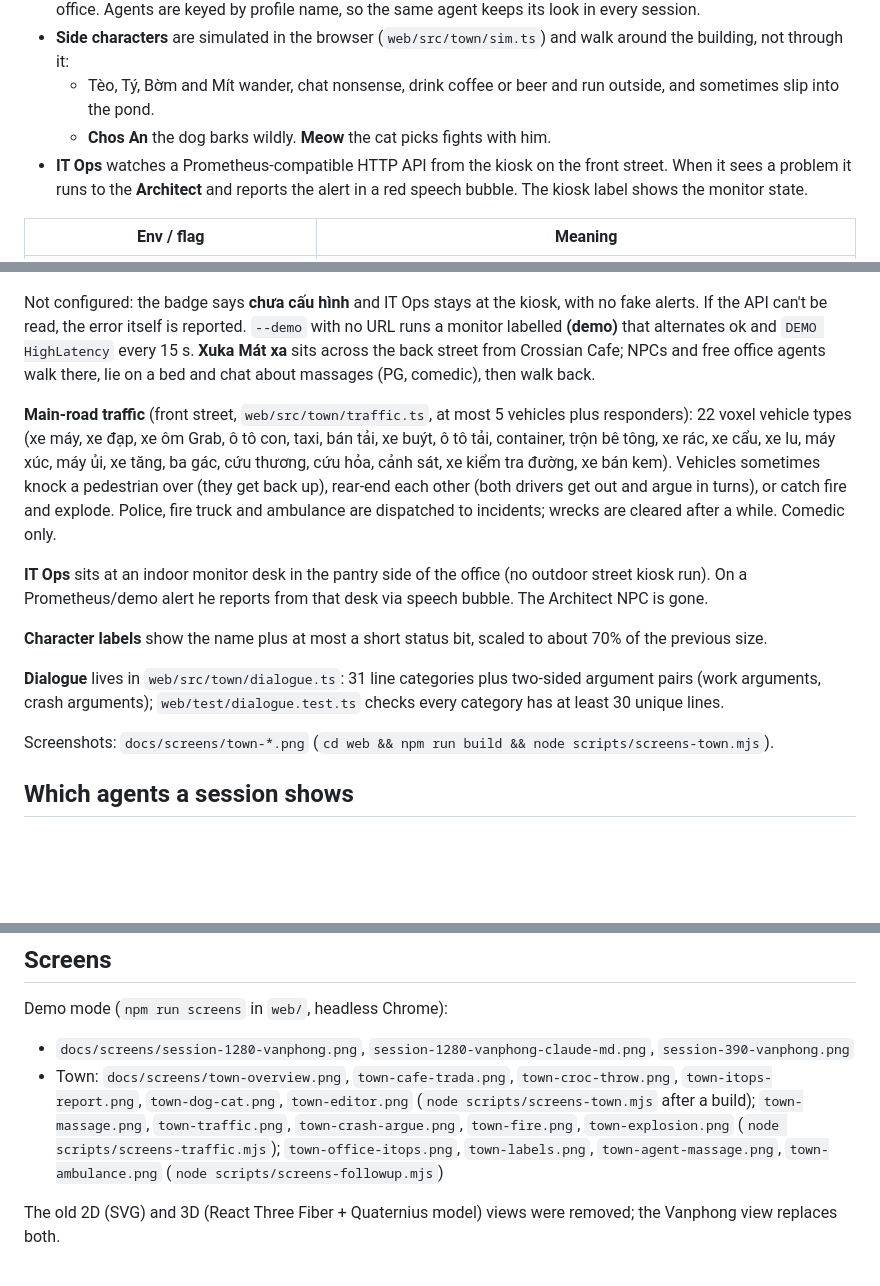
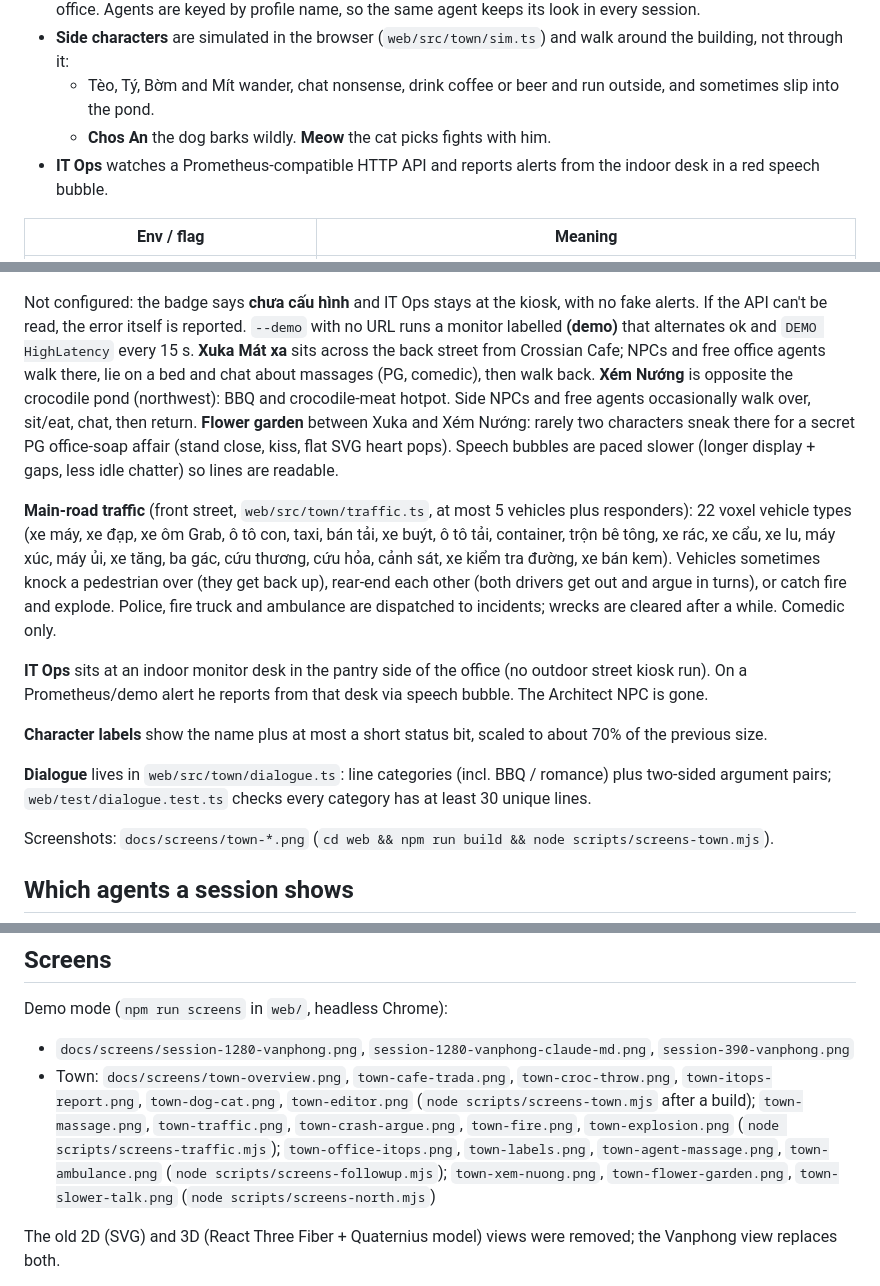
Before and after one commit to manhst/claude-office, a Markdown page: README.md, 3 parts joined by grey strips. GitHub-like rendering; blank space fills up the shorter version.

```diff
--- a/README.md
+++ b/README.md
@@ -46,7 +46,7 @@ The Vanphong view (the only view) puts the voxel office inside a small town. Ses
 - **Side characters** are simulated in the browser (`web/src/town/sim.ts`) and walk around the building, not through it:
   - Tèo, Tý, Bờm and Mít wander, chat nonsense, drink coffee or beer and run outside, and sometimes slip into the pond.
   - **Chos An** the dog barks wildly. **Meow** the cat picks fights with him.
-- **IT Ops** watches a Prometheus-compatible HTTP API from the kiosk on the front street. When it sees a problem it runs to the **Architect** and reports the alert in a red speech bubble. The kiosk label shows the monitor state.
+- **IT Ops** watches a Prometheus-compatible HTTP API and reports alerts from the indoor desk in a red speech bubble.
 
 | Env / flag | Meaning |
 |---|---|
@@ -57,6 +57,9 @@ The Vanphong view (the only view) puts the voxel office inside a small town. Ses
 Not configured: the badge says **chưa cấu hình** and IT Ops stays at the kiosk, with no fake alerts. If the API can't be read, the error itself is reported.
 `--demo` with no URL runs a monitor labelled **(demo)** that alternates ok and `DEMO HighLatency` every 15 s.
 **Xuka Mát xa** sits across the back street from Crossian Cafe; NPCs and free office agents walk there, lie on a bed and chat about massages (PG, comedic), then walk back.
+**Xém Nướng** is opposite the crocodile pond (northwest): BBQ and crocodile-meat hotpot. Side NPCs and free agents occasionally walk over, sit/eat, chat, then return.
+**Flower garden** between Xuka and Xém Nướng: rarely two characters sneak there for a secret PG office-soap affair (stand close, kiss, flat SVG heart pops).
+Speech bubbles are paced slower (longer display + gaps, less idle chatter) so lines are readable.
 
 **Main-road traffic** (front street, `web/src/town/traffic.ts`, at most 5 vehicles plus responders): 22 voxel vehicle types (xe máy, xe đạp, xe ôm Grab, ô tô con, taxi, bán tải, xe buýt, ô tô tải, container, trộn bê tông, xe rác, xe cẩu, xe lu, máy xúc, máy ủi, xe tăng, ba gác, cứu thương, cứu hỏa, cảnh sát, xe kiểm tra đường, xe bán kem). Vehicles sometimes knock a pedestrian over (they get back up), rear-end each other (both drivers get out and argue in turns), or catch fire and explode. Police, fire truck and ambulance are dispatched to incidents; wrecks are cleared after a while. Comedic only.
 
@@ -65,7 +68,7 @@ Not configured: the badge says **chưa cấu hình** and IT Ops stays at the kio
 
 **Character labels** show the name plus at most a short status bit, scaled to about 70% of the previous size.
 
-**Dialogue** lives in `web/src/town/dialogue.ts`: 31 line categories plus two-sided argument pairs (work arguments, crash arguments); `web/test/dialogue.test.ts` checks every category has at least 30 unique lines.
+**Dialogue** lives in `web/src/town/dialogue.ts`: line categories (incl. BBQ / romance) plus two-sided argument pairs; `web/test/dialogue.test.ts` checks every category has at least 30 unique lines.
 
 Screenshots: `docs/screens/town-*.png` (`cd web && npm run build && node scripts/screens-town.mjs`).
 
@@ -169,7 +172,7 @@ event ingest auth (loopback, Origin, Content-Type, preflight), payload sanitizin
 
 Demo mode (`npm run screens` in `web/`, headless Chrome):
 - `docs/screens/session-1280-vanphong.png`, `session-1280-vanphong-claude-md.png`, `session-390-vanphong.png`
-- Town: `docs/screens/town-overview.png`, `town-cafe-trada.png`, `town-croc-throw.png`, `town-itops-report.png`, `town-dog-cat.png`, `town-editor.png` (`node scripts/screens-town.mjs` after a build); `town-massage.png`, `town-traffic.png`, `town-crash-argue.png`, `town-fire.png`, `town-explosion.png` (`node scripts/screens-traffic.mjs`); `town-office-itops.png`, `town-labels.png`, `town-agent-massage.png`, `town-ambulance.png` (`node scripts/screens-followup.mjs`)
+- Town: `docs/screens/town-overview.png`, `town-cafe-trada.png`, `town-croc-throw.png`, `town-itops-report.png`, `town-dog-cat.png`, `town-editor.png` (`node scripts/screens-town.mjs` after a build); `town-massage.png`, `town-traffic.png`, `town-crash-argue.png`, `town-fire.png`, `town-explosion.png` (`node scripts/screens-traffic.mjs`); `town-office-itops.png`, `town-labels.png`, `town-agent-massage.png`, `town-ambulance.png` (`node scripts/screens-followup.mjs`); `town-xem-nuong.png`, `town-flower-garden.png`, `town-slower-talk.png` (`node scripts/screens-north.mjs`)
 
 The old 2D (SVG) and 3D (React Three Fiber + Quaternius model) views were removed; the Vanphong view replaces both.
 
```
Also changed, not shown: docs/screens/town-flower-garden.png (added), docs/screens/town-slower-talk.png (added), docs/screens/town-xem-nuong.png (added), 14 other files.
